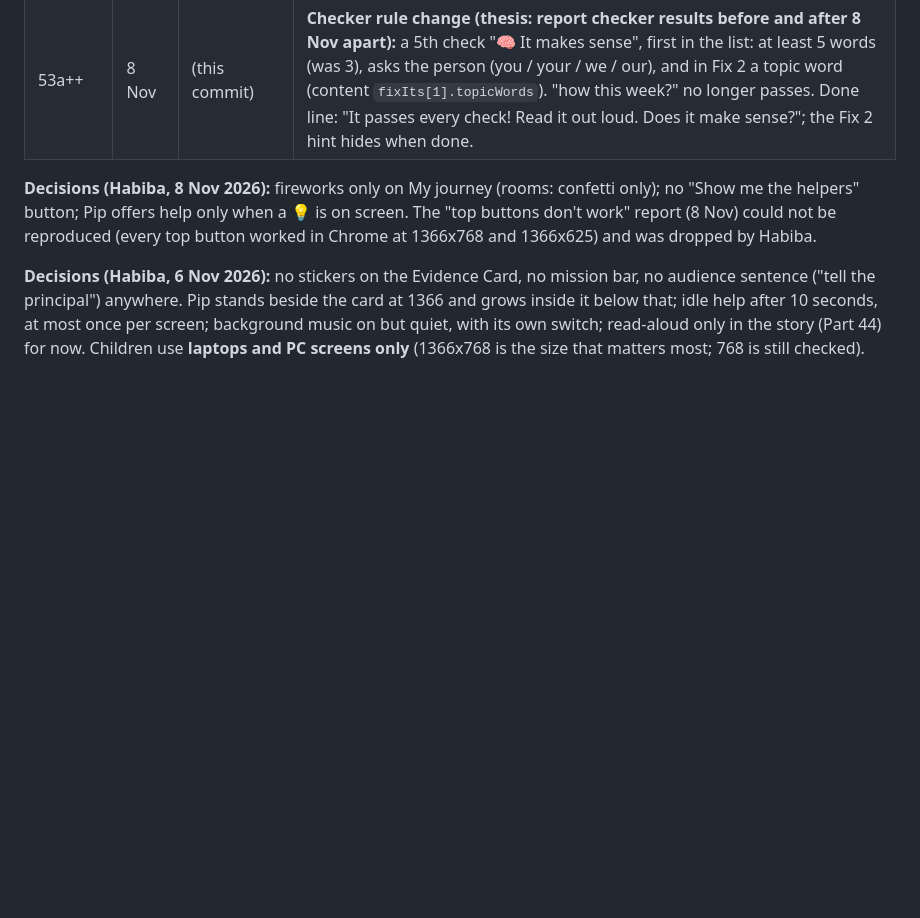
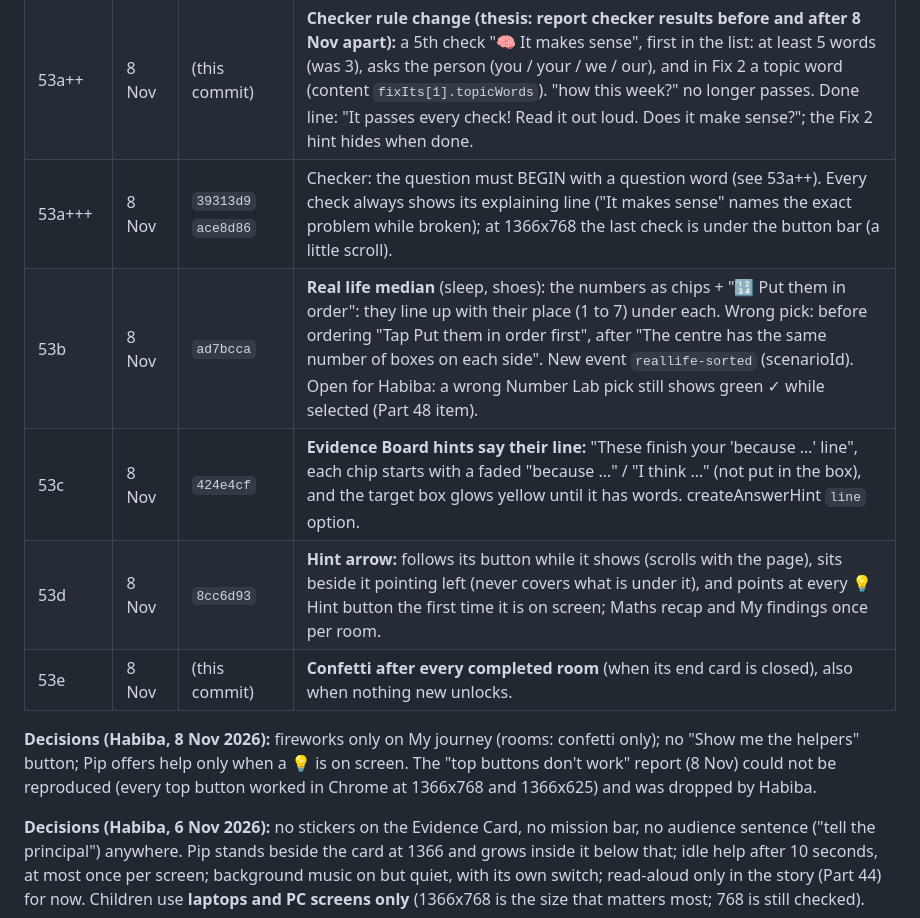
Before and after one commit to habiba-11/datascope, a Markdown page: docs/project-notes.md, the part around the change. Rendered like a GitHub page; blank space fills up the shorter version.

Commit message:
Docs: notes for Parts 53b to 53e
Co-Authored-By: Claude Opus 5.5 <noreply@anthropic.com>

```diff
--- a/docs/project-notes.md
+++ b/docs/project-notes.md
@@ -210,6 +210,11 @@ Parts 42 to 51. Claude commits each part; nothing is pushed until Habiba says "p
 | 52e | 8 Nov | `f73048d` | **Fireworks only on My journey;** a finished phase and the stamped Evidence Card get confetti only. **Realistic confetti:** two party-popper blasts from the bottom corners on a canvas (paper, ribbons, dots that flip, sway and fade, ~4 s), js/confetti.js + js/helpers/confetti.js (tested); 59 fps. |
 | 53a | 8 Nov | `6e8c3a1` `80cd8b8` | **Fix 2 less crowded:** no tip box repeating the checklist; one column of short checks; only the check to fix next shows its line, with a navy "Fix this next" label (nextCheck() in checker.js). Fix 1 explanation cut to 3 labelled rows (≤ 14 words each). Pushy check gives 2 examples; yes/no check says "Begin your question with What, Which or How." |
 | 53a++ | 8 Nov | (this commit) | **Checker rule change (thesis: report checker results before and after 8 Nov apart):** a 5th check "🧠 It makes sense", first in the list: at least 5 words (was 3), asks the person (you / your / we / our), and in Fix 2 a topic word (content `fixIts[1].topicWords`). "how this week?" no longer passes. Done line: "It passes every check! Read it out loud. Does it make sense?"; the Fix 2 hint hides when done. |
+| 53a+++ | 8 Nov | `39313d9` `ace8d86` | Checker: the question must BEGIN with a question word (see 53a++). Every check always shows its explaining line ("It makes sense" names the exact problem while broken); at 1366x768 the last check is under the button bar (a little scroll). |
+| 53b | 8 Nov | `ad7bcca` | **Real life median** (sleep, shoes): the numbers as chips + "🔢 Put them in order": they line up with their place (1 to 7) under each. Wrong pick: before ordering "Tap Put them in order first", after "The centre has the same number of boxes on each side". New event `reallife-sorted` (scenarioId). Open for Habiba: a wrong Number Lab pick still shows green ✓ while selected (Part 48 item). |
+| 53c | 8 Nov | `424e4cf` | **Evidence Board hints say their line:** "These finish your 'because …' line", each chip starts with a faded "because …" / "I think …" (not put in the box), and the target box glows yellow until it has words. createAnswerHint `line` option. |
+| 53d | 8 Nov | `8cc6d93` | **Hint arrow:** follows its button while it shows (scrolls with the page), sits beside it pointing left (never covers what is under it), and points at every 💡 Hint button the first time it is on screen; Maths recap and My findings once per room. |
+| 53e | 8 Nov | (this commit) | **Confetti after every completed room** (when its end card is closed), also when nothing new unlocks. |
 
 **Decisions (Habiba, 8 Nov 2026):** fireworks only on My journey (rooms: confetti only); no "Show me the helpers" button; Pip offers help only when a 💡 is on screen. The "top buttons don't work" report (8 Nov) could not be reproduced (every top button worked in Chrome at 1366x768 and 1366x625) and was dropped by Habiba.
 
```
